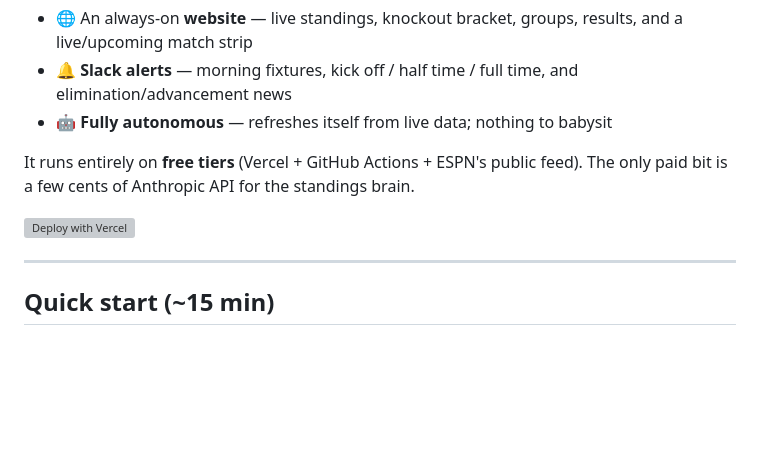
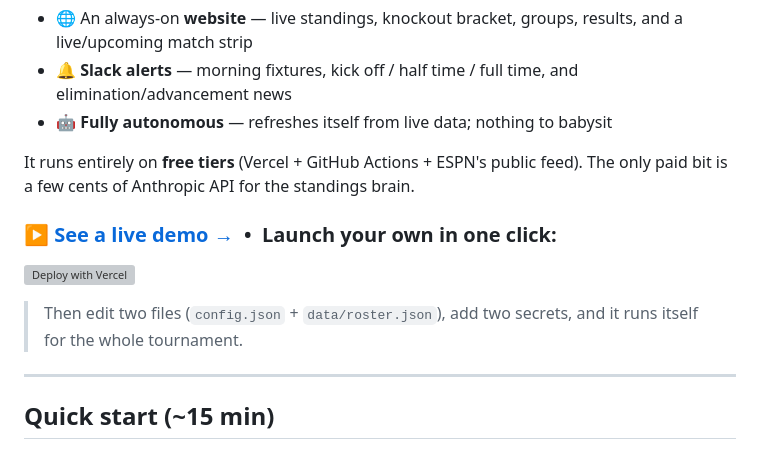
Before and after one commit to wahajfar/sports-survival-pool, a Markdown page: README.md, the part around the change. Rendered like a GitHub page; blank space fills up the shorter version; grey boxes are pictures that could not be loaded.

Commit message:
README: lead with live demo + deploy button

```diff
--- a/README.md
+++ b/README.md
@@ -9,7 +9,11 @@ You get:
 
 It runs entirely on **free tiers** (Vercel + GitHub Actions + ESPN's public feed). The only paid bit is a few cents of Anthropic API for the standings brain.
 
+### ▶ [See a live demo →](https://survival-pool-demo.vercel.app)  &nbsp;•&nbsp;  Launch your own in one click:
+
 [![Deploy with Vercel](https://vercel.com/button)](https://vercel.com/new/clone?repository-url=https://github.com/wahajfar/sports-survival-pool)
+
+> Then edit two files (`config.json` + `data/roster.json`), add two secrets, and it runs itself for the whole tournament.
 
 ---
 
```
